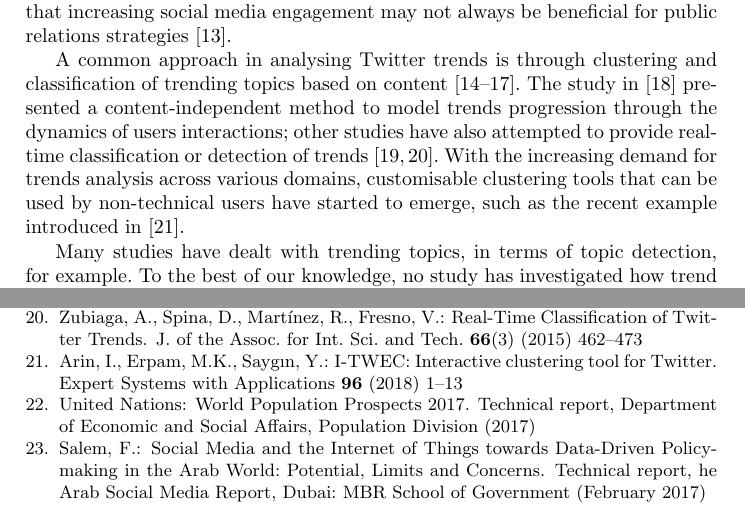
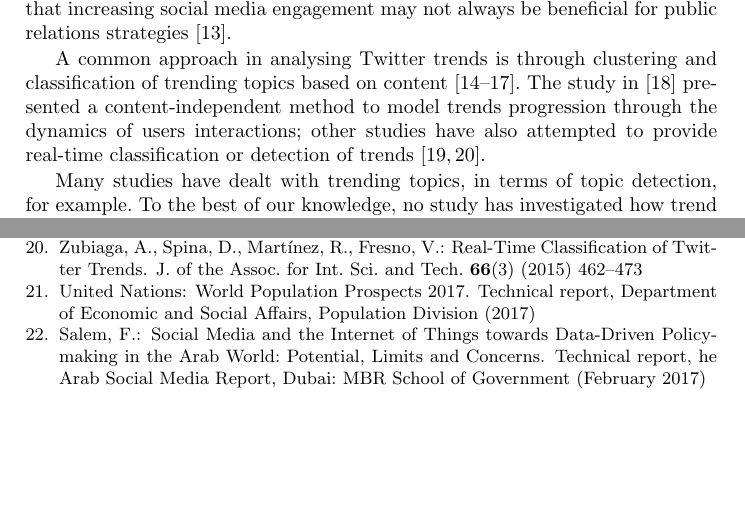
Before and after one commit to tomcrick/ICCCI2018, a LaTeX thesis (iccci2018.tex): two parts of pages 2 and 11 of 11, joined at a grey line, cut so that both start at the same text, the shorter picture padded with empty space. Compiled offline with pdfLaTeX.

Commit message:
few lines out

```diff
--- a/iccci2018.tex
+++ b/iccci2018.tex
@@ -87,11 +87,7 @@ content~\cite{Zubiaga2011,Benhardus2013,Ferragina2015,albishry-et-al:iccci2017}.
 The study in~\cite{TenThij2016} presented a content-independent method
 to model trends progression through the dynamics of users
 interactions; other studies have also attempted to provide real-time
-classification or detection of
-trends~\cite{Mathioudakis2010,Zubiaga2015}. With the increasing demand
-for trends analysis across various domains, customisable clustering
-tools that can be used by non-technical users have started to emerge,
-such as the recent example introduced in~\cite{Arn2018}.
+classification or detection of trends~\cite{Mathioudakis2010,Zubiaga2015}.
 
 Many studies have dealt with trending topics, in terms of topic detection,
 for example. To the best of our knowledge, no study has investigated
```
